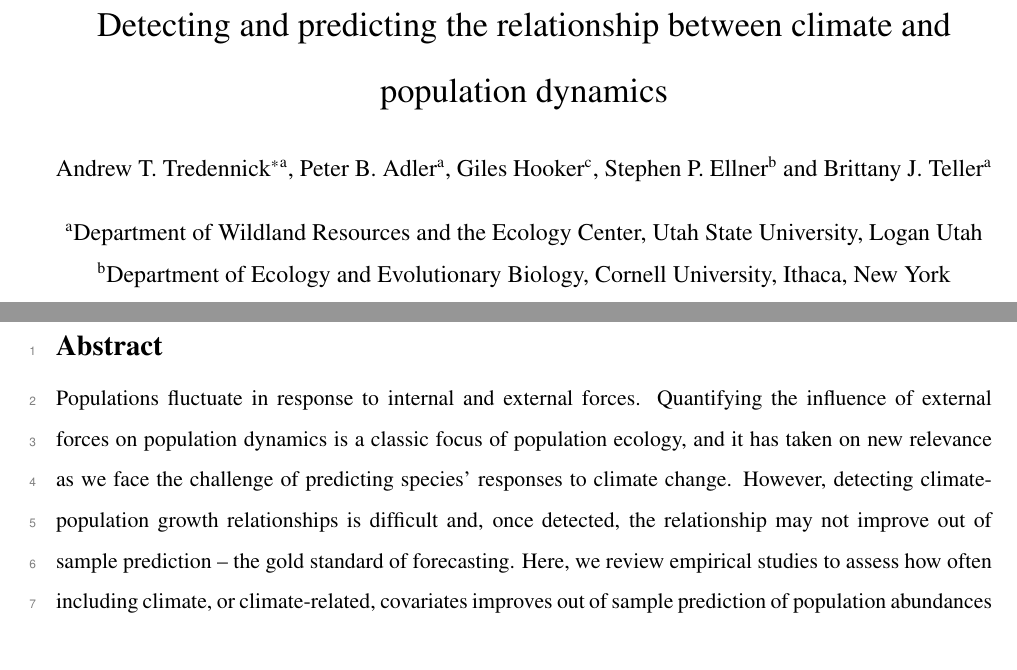
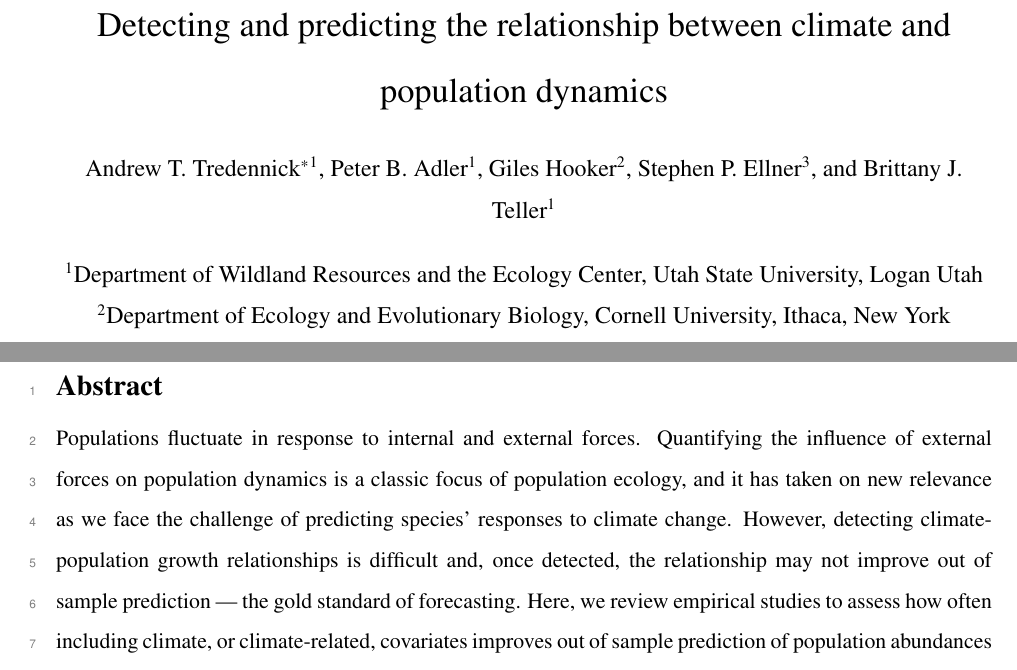
Before and after one commit to atredennick/climate_drivers_review, a LaTeX document (manuscript/climate_drivers_rev.tex): two parts of pages 1 and 2 of 3, joined at a grey line, cut so that both start at the same text. Compiled offline with pdfLaTeX.

Commit message:
changes author ids to numbers

```diff
--- a/manuscript/climate_drivers_rev.tex
+++ b/manuscript/climate_drivers_rev.tex
@@ -53,15 +53,15 @@
 
 \title{Detecting and predicting the relationship between climate and population dynamics}
 
-\author[a]{Andrew T. Tredennick\thanks{Corresponding author: atredenn@gmail.com}}
-\author[a]{Peter B. Adler}
-\author[c]{Giles Hooker}
-\author[b]{Stephen P. Ellner}
-\author[a]{Brittany J. Teller}
-\affil[a]{Department of Wildland Resources and the Ecology Center, Utah State University, Logan Utah}
-\affil[b]{Department of Ecology and Evolutionary Biology, Cornell University, Ithaca, New York}
-\affil[c]{Department of Biological Statistics and Computational Biology, Cornell University, Ithaca, New York}
-\renewcommand\Authands{ and }
+\author[1]{Andrew T. Tredennick\thanks{Corresponding author: atredenn@gmail.com}}
+\author[1]{Peter B. Adler}
+\author[2]{Giles Hooker}
+\author[3]{Stephen P. Ellner}
+\author[1]{Brittany J. Teller}
+\affil[1]{Department of Wildland Resources and the Ecology Center, Utah State University, Logan Utah}
+\affil[2]{Department of Ecology and Evolutionary Biology, Cornell University, Ithaca, New York}
+\affil[3]{Department of Biological Statistics and Computational Biology, Cornell University, Ithaca, New York}
+\renewcommand\Authands{, and }
 
 \date{Last compile: \today}
 
@@ -86,7 +86,7 @@
 \section*{Abstract}
 Populations fluctuate in response to internal and external forces.
 Quantifying the influence of external forces on population dynamics is a classic focus of population ecology, and it has taken on new relevance as we face the challenge of predicting species' responses to climate change.
-However, detecting climate-population growth relationships is difficult and, once detected, the relationship may not improve out of sample prediction -- the gold standard of forecasting.
+However, detecting climate-population growth relationships is difficult and, once detected, the relationship may not improve out of sample prediction --- the gold standard of forecasting.
 Here, we review empirical studies to assess how often including climate, or climate-related, covariates improves out of sample prediction of population abundances and dynamics.
 We find that...
 Drawing on examples from our literature review and our own work (failures?), we outline ways to determine in advance whether one can predict out of sample.
```
